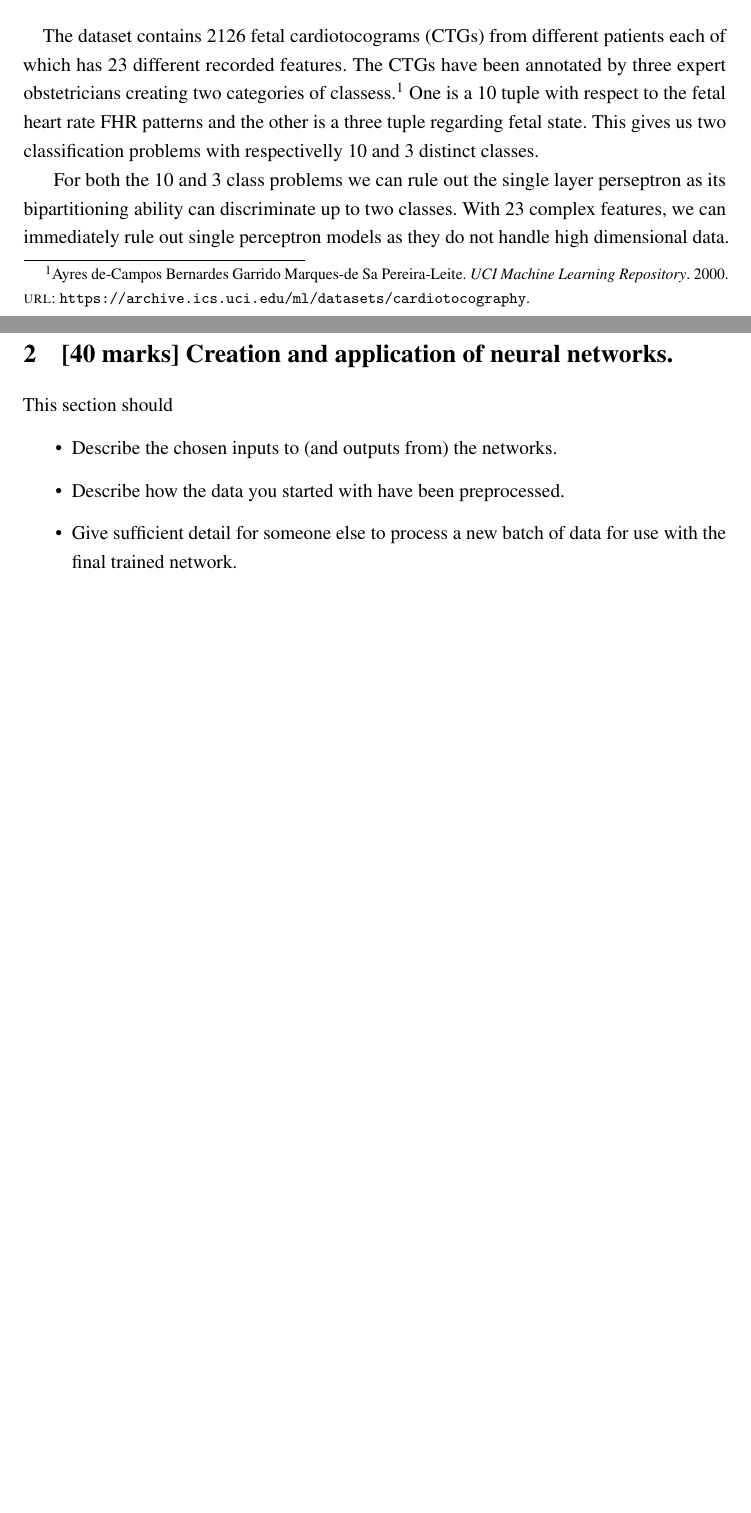
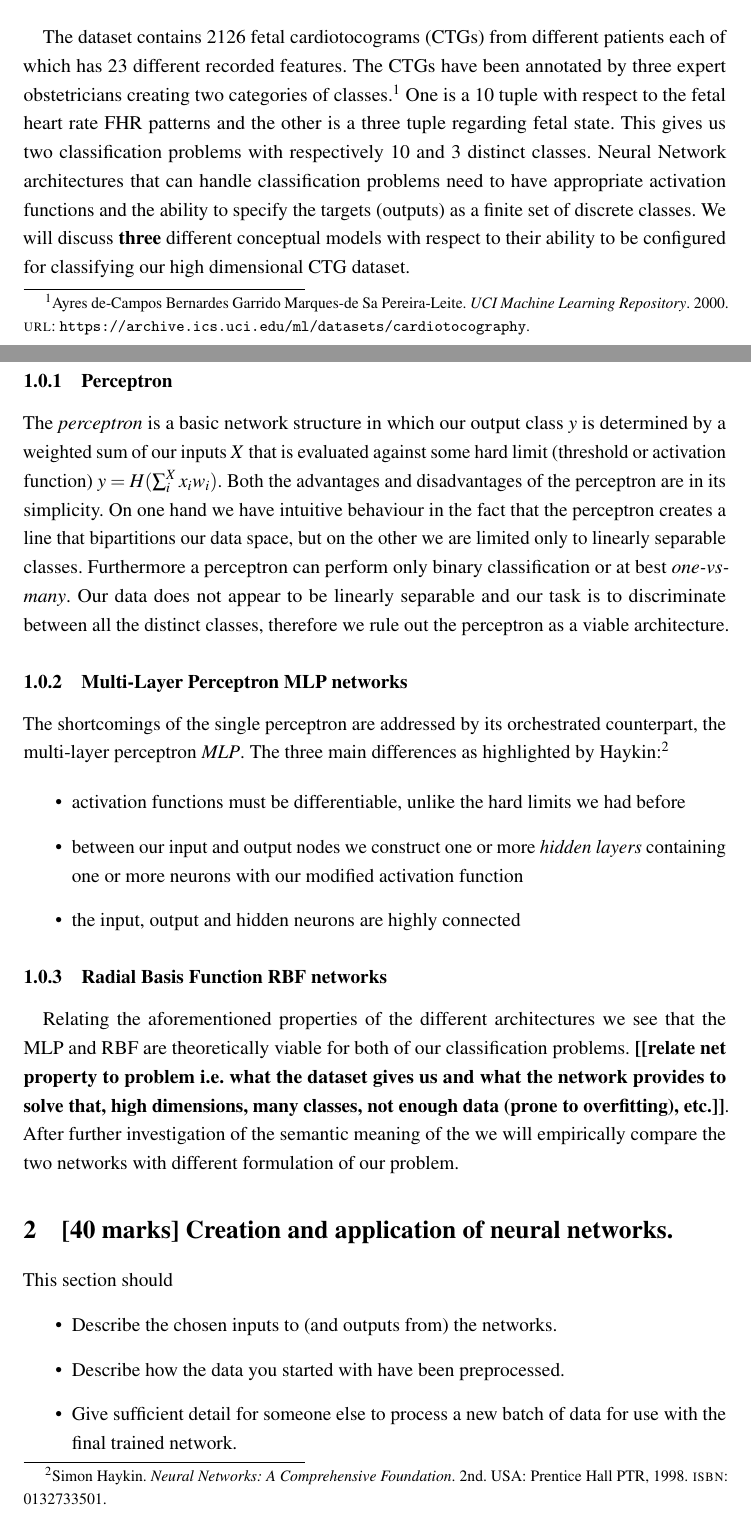
Before and after one commit to asyncmeonov/UoY-year3, a LaTeX document (INNS/assessment/report/report.tex, which reads INNS/assessment/report/bibliography.bib): two parts of pages 1 and 2 of 3 before the commit and two parts of pages 1 and 2 of 4 after it, joined at a grey line, cut so that both start at the same text, the shorter picture padded with empty space. Compiled offline with pdfLaTeX.

Commit message:
Discussion of architectures outlined

```diff
--- a/INNS/assessment/report/bibliography.bib
+++ b/INNS/assessment/report/bibliography.bib
@@ -30,0 +37 @@ institution = "Universidade do Porto, Portugal" }
+isbn = {0132733501},
--- a/INNS/assessment/report/report.tex
+++ b/INNS/assessment/report/report.tex
@@ -75,24 +75,29 @@ To do this you might need to:
 \end{outline}
 
 \paragraph{}
-The dataset contains 2126 fetal cardiotocograms (CTGs) from different patients each of which has 23 different recorded features. The CTGs have been annotated by three expert obstetricians creating two categories of classess \autocite{Campos:2000}. One is a 10 tuple with respect to the fetal heart rate FHR patterns and the other is a three tuple regarding fetal state. This gives us two classification problems with respectivelly 10 and 3 distinct classes.
+The dataset contains 2126 fetal cardiotocograms (CTGs) from different patients each of which has 23 different recorded features. The CTGs have been annotated by three expert obstetricians creating two categories of classes \autocite{Campos:2000}. One is a 10 tuple with respect to the fetal heart rate FHR patterns and the other is a three tuple regarding fetal state. This gives us two classification problems with respectively 10 and 3 distinct classes. Neural Network architectures that can handle classification problems need to have appropriate activation functions and the ability to specify the targets (outputs) as a finite set of discrete classes. We will discuss \textbf{three} different conceptual models with respect to their ability to be configured for classifying our high dimensional CTG dataset.
 
-%architectures to consider
-% single layer perceptron ::
-%  + simple and interpretable
-%  - does not handle high dimentional data. Works only if our data is linearly separable.
-% multi-layer perceptron
+\subsubsection{Perceptron}
+The \textit{perceptron} is a basic network structure in which our output class \(y\) is determined by a weighted sum of our inputs \(X\) that is evaluated against some hard limit (threshold or activation function) \(y = H(\sum_{i}^{X} x_i w_i)\). Both the advantages and disadvantages of the perceptron are in its simplicity. On one hand we have intuitive behaviour in the fact that the perceptron creates a line that bipartitions our data space, but on the other we are limited only to linearly separable classes. Furthermore a perceptron can perform only binary classification or at best \textit{one-vs-many}. Our data does not appear to be linearly separable and our task is to discriminate between all the distinct classes, therefore we rule out the perceptron as a viable architecture.
 
-For both the 10 and 3 class problems we can rule out the single layer perseptron as its bipartitioning ability can discriminate up to two classes.
-With 23 complex features, we can immediately rule out single perceptron models as they do not handle high dimensional data.
+\subsubsection{Multi-Layer Perceptron MLP networks}
+The shortcomings of the single perceptron are addressed by its orchestrated counterpart, the multi-layer perceptron \textit{MLP}. The three main differences as highlighted by Haykin \autocite{Haykin1998}:
+
+\begin{outline}
+  \1 activation functions must be differentiable, unlike the hard limits we had before
+  \1 between our input and output nodes we construct one or more \textit{hidden layers} containing one or more neurons with our modified activation function
+  \1 the input, output and hidden neurons are highly connected
+\end{outline}
+
+\subsubsection{Radial Basis Function RBF networks}
 
 
+\paragraph{}
+Relating the aforementioned properties of the different architectures we see that the MLP and RBF are theoretically viable for both of our classification problems. \textbf{[[relate net property to problem i.e. what the dataset gives us and what the network provides to solve that, high dimensions, many classes, not enough data (prone to overfitting), etc.]]}. After further investigation of the semantic meaning of the we will empirically compare the two networks with different formulation of our problem. %TODO: revisit this after you know which algorithms we're using exactly.
 
 \section{[40 marks] Creation and application of neural networks.}
 This section should
 \begin{outline}
-
-
   \1 Describe the chosen inputs to (and outputs from) the networks.
   \1 Describe how the data you started with have been preprocessed.
   \1 Give sufficient detail for someone else to process a new batch of data for use with the final trained network.
```
Also changed, not shown: INNS/assessment/report/bibliography.bib (12 more changed lines), INNS/assessment/report/report.tex (8 more changed lines), 1 other file.
